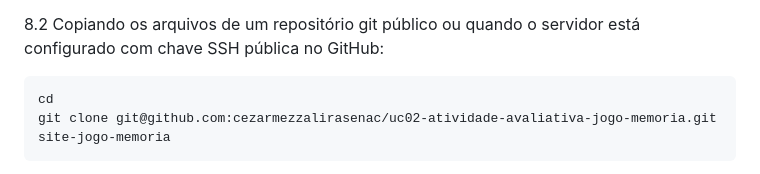
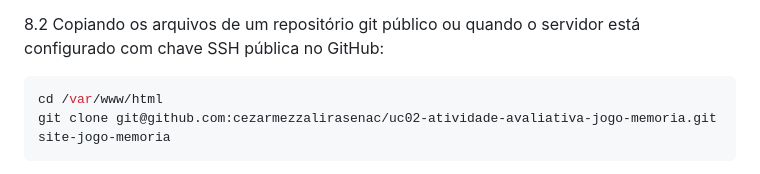
Before and after one commit to cezarmezzalirasenac/uc02-atividade-avaliativa-jogo-memoria, a Markdown page: README.md, the part around the change. Rendered like a GitHub page.

Commit message:
fix: caminho de pastas de projetos.

````diff
--- a/README.md
+++ b/README.md
@@ -169,7 +169,7 @@ sudo chmod -R 755 /var/www/html
 
 8.2 Copiando os arquivos de um repositório git público ou quando o servidor está configurado com chave SSH pública no GitHub:
 ```sh
-cd
+cd /var/www/html
 git clone git@github.com:cezarmezzalirasenac/uc02-atividade-avaliativa-jogo-memoria.git site-jogo-memoria
 ```
 
````
